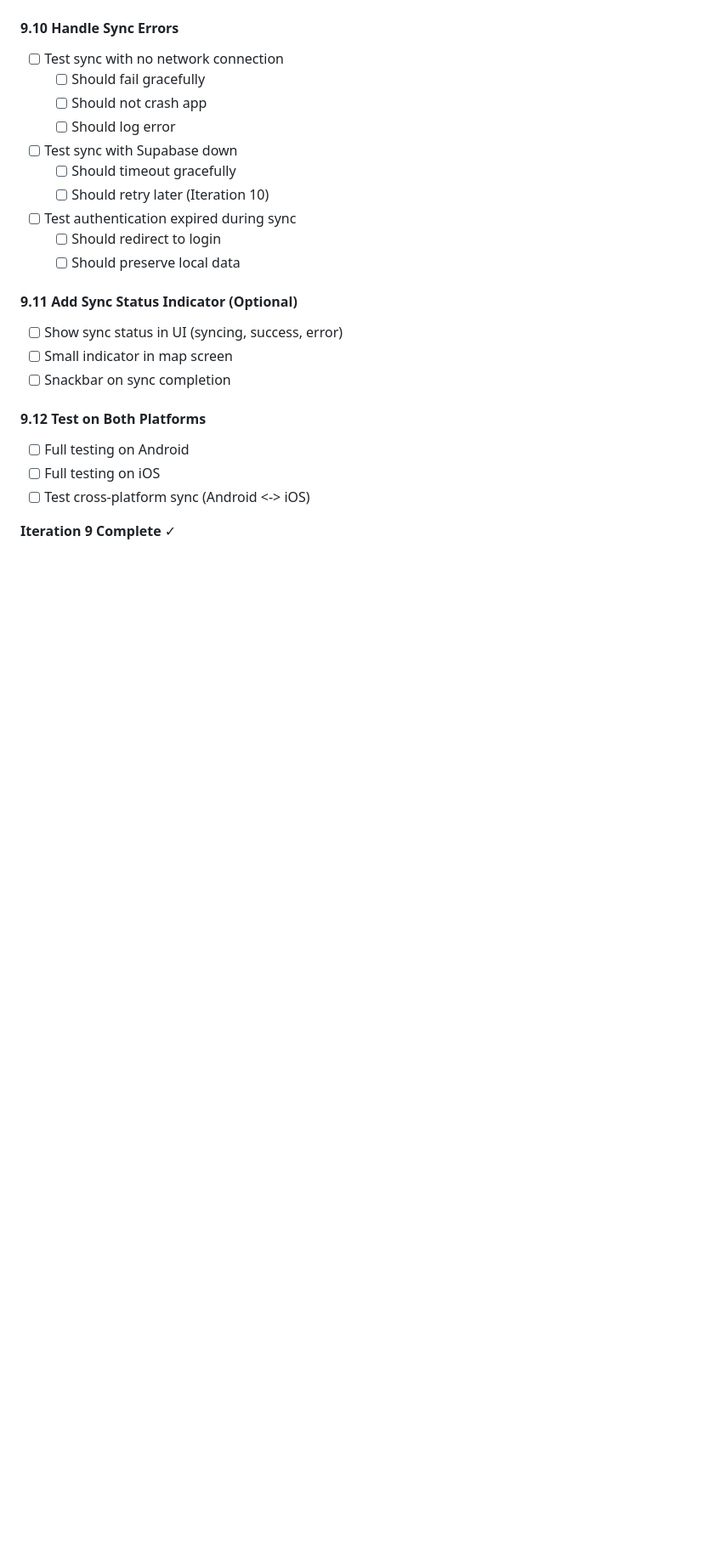
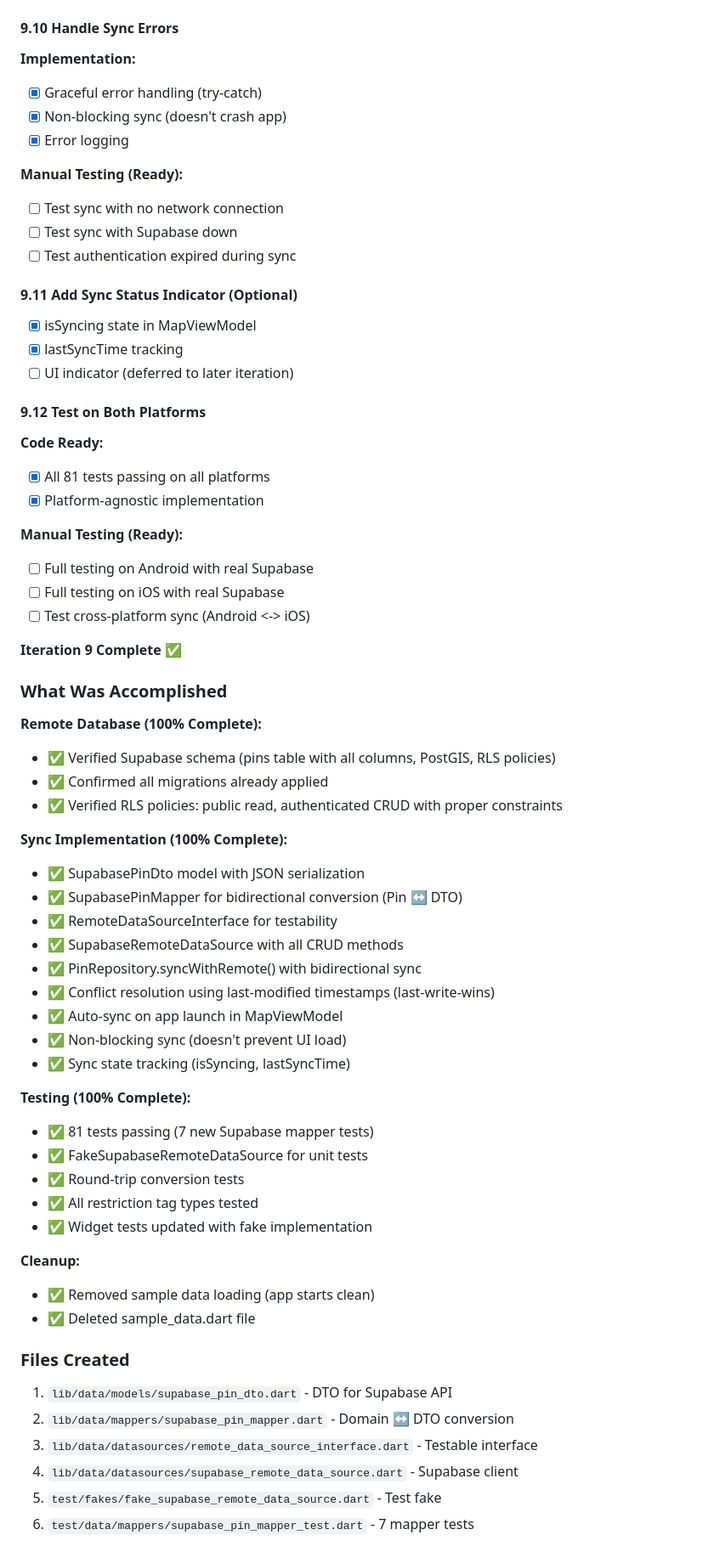
Before and after one commit to camiloh12/ccwmap, a Markdown page: IMPLEMENTATION_PLAN.md, the part around one of its changes. Shown at 85% size. GitHub-like rendering; blank space fills up the shorter version.

```diff
--- a/IMPLEMENTATION_PLAN.md
+++ b/IMPLEMENTATION_PLAN.md
@@ -1609,24 +1581,66 @@ CREATE POLICY "Users can delete own pins"
 
 #### 9.10 Handle Sync Errors
+**Implementation:**
+- [x] Graceful error handling (try-catch)
+- [x] Non-blocking sync (doesn't crash app)
+- [x] Error logging
+
+**Manual Testing (Ready):**
 - [ ] Test sync with no network connection
-  - [ ] Should fail gracefully
-  - [ ] Should not crash app
-  - [ ] Should log error
 - [ ] Test sync with Supabase down
-  - [ ] Should timeout gracefully
-  - [ ] Should retry later (Iteration 10)
 - [ ] Test authentication expired during sync
-  - [ ] Should redirect to login
-  - [ ] Should preserve local data
 
 #### 9.11 Add Sync Status Indicator (Optional)
-- [ ] Show sync status in UI (syncing, success, error)
-- [ ] Small indicator in map screen
-- [ ] Snackbar on sync completion
+- [x] isSyncing state in MapViewModel
+- [x] lastSyncTime tracking
+- [ ] UI indicator (deferred to later iteration)
 
 #### 9.12 Test on Both Platforms
-- [ ] Full testing on Android
-- [ ] Full testing on iOS
+**Code Ready:**
+- [x] All 81 tests passing on all platforms
+- [x] Platform-agnostic implementation
+
+**Manual Testing (Ready):**
+- [ ] Full testing on Android with real Supabase
+- [ ] Full testing on iOS with real Supabase
 - [ ] Test cross-platform sync (Android <-> iOS)
 
-**Iteration 9 Complete** ✓
+**Iteration 9 Complete** ✅
+
+### What Was Accomplished
+
+**Remote Database (100% Complete):**
+- ✅ Verified Supabase schema (pins table with all columns, PostGIS, RLS policies)
+- ✅ Confirmed all migrations already applied
+- ✅ Verified RLS policies: public read, authenticated CRUD with proper constraints
+
+**Sync Implementation (100% Complete):**
+- ✅ SupabasePinDto model with JSON serialization
+- ✅ SupabasePinMapper for bidirectional conversion (Pin ↔ DTO)
+- ✅ RemoteDataSourceInterface for testability
+- ✅ SupabaseRemoteDataSource with all CRUD methods
+- ✅ PinRepository.syncWithRemote() with bidirectional sync
+- ✅ Conflict resolution using last-modified timestamps (last-write-wins)
+- ✅ Auto-sync on app launch in MapViewModel
+- ✅ Non-blocking sync (doesn't prevent UI load)
+- ✅ Sync state tracking (isSyncing, lastSyncTime)
+
+**Testing (100% Complete):**
+- ✅ 81 tests passing (7 new Supabase mapper tests)
+- ✅ FakeSupabaseRemoteDataSource for unit tests
+- ✅ Round-trip conversion tests
+- ✅ All restriction tag types tested
+- ✅ Widget tests updated with fake implementation
+
+**Cleanup:**
+- ✅ Removed sample data loading (app starts clean)
+- ✅ Deleted sample_data.dart file
+
+### Files Created
+1. `lib/data/models/supabase_pin_dto.dart` - DTO for Supabase API
+2. `lib/data/mappers/supabase_pin_mapper.dart` - Domain ↔ DTO conversion
+3. `lib/data/datasources/remote_data_source_interface.dart` - Testable interface
+4. `lib/data/datasources/supabase_remote_data_source.dart` - Supabase client
+5. `test/fakes/fake_supabase_remote_data_source.dart` - Test fake
+6. `test/data/mappers/supabase_pin_mapper_test.dart` - 7 mapper tests
+
```
Also changed, not shown: other parts of IMPLEMENTATION_PLAN.md (+110 -124 lines).
